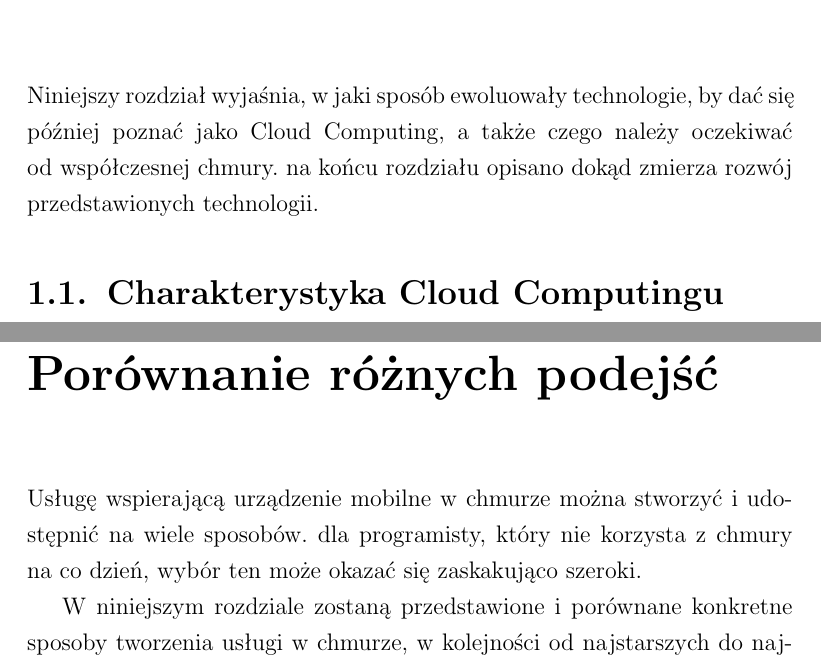
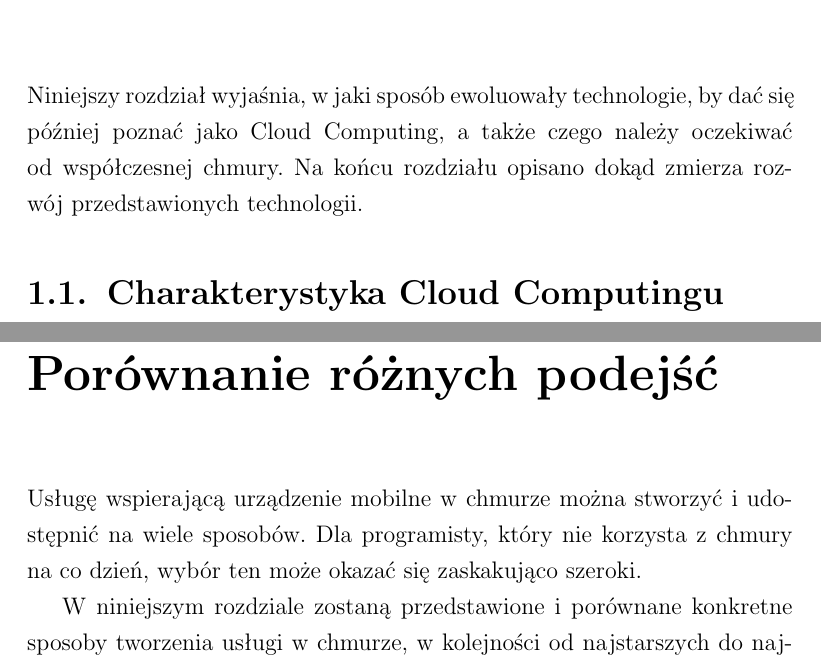
Before and after one commit to klaudia-augustynska/ghjk, a LaTeX thesis (opis/praca.tex): two parts of pages 9 and 41 of 109, joined at a grey line, cut so that both start at the same text. Compiled offline with pdfLaTeX.

Commit message:
znowu literki

```diff
--- a/opis/praca.tex
+++ b/opis/praca.tex
@@ -276,7 +276,7 @@ Ponieważ tradycyjne programy do~zarządzania wydatkami nie posiadają wyżej wy
 \clearpage{\pagestyle{empty}\cleardoublepage}
 \chapter{Wprowadzenie}
 
-Niniejszy rozdział wyjaśnia, w~jaki sposób ewoluowały technologie, by dać~się później poznać jako Cloud Computing, a~także czego należy oczekiwać od~współczesnej chmury. na~końcu rozdziału opisano dokąd zmierza rozwój przedstawionych technologii.
+Niniejszy rozdział wyjaśnia, w~jaki sposób ewoluowały technologie, by dać~się później poznać jako Cloud Computing, a~także czego należy oczekiwać od~współczesnej chmury. Na~końcu rozdziału opisano dokąd zmierza rozwój przedstawionych technologii.
 
 
 
@@ -828,7 +828,7 @@ Usługi typu CaaS były pierwszym krokiem do~uproszczenia zarządzania kontenera
 
 \chapter{Porównanie różnych podejść}
 
-Usługę wspierającą urządzenie mobilne w~chmurze można stworzyć i~udostępnić na~wiele sposobów. dla~programisty, który nie korzysta z~chmury na~co dzień, wybór ten może okazać~się zaskakująco szeroki.
+Usługę wspierającą urządzenie mobilne w~chmurze można stworzyć i~udostępnić na~wiele sposobów. Dla~programisty, który nie korzysta z~chmury na~co dzień, wybór ten może okazać~się zaskakująco szeroki.
 
 W niniejszym rozdziale zostaną przedstawione i~porównane konkretne sposoby tworzenia usługi w~chmurze, w~kolejności od~najstarszych do~najnowszych rozwiązań.
 
```
Also changed, not shown: opis/praca.tex (6 more changed lines), 1 other file.
